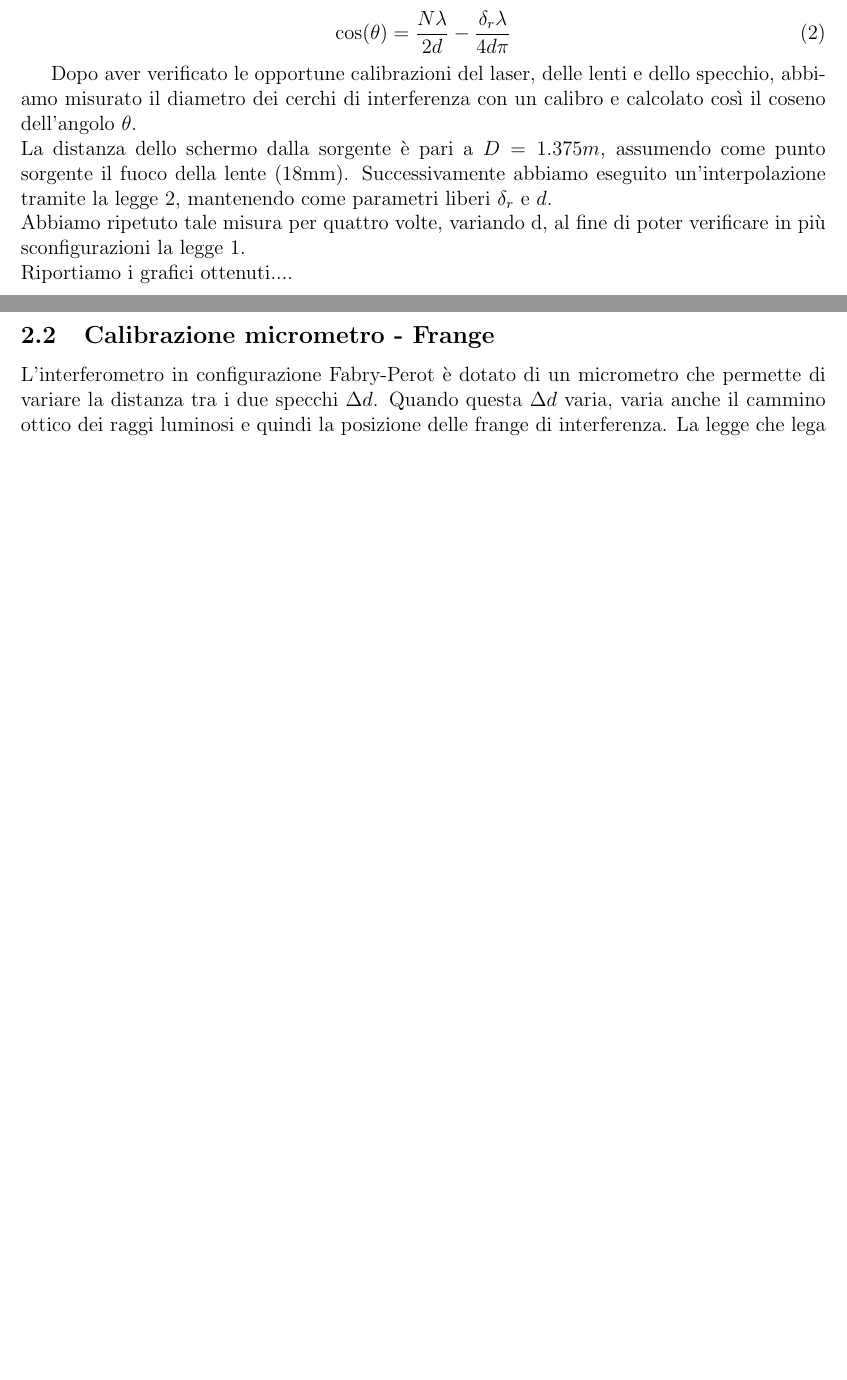
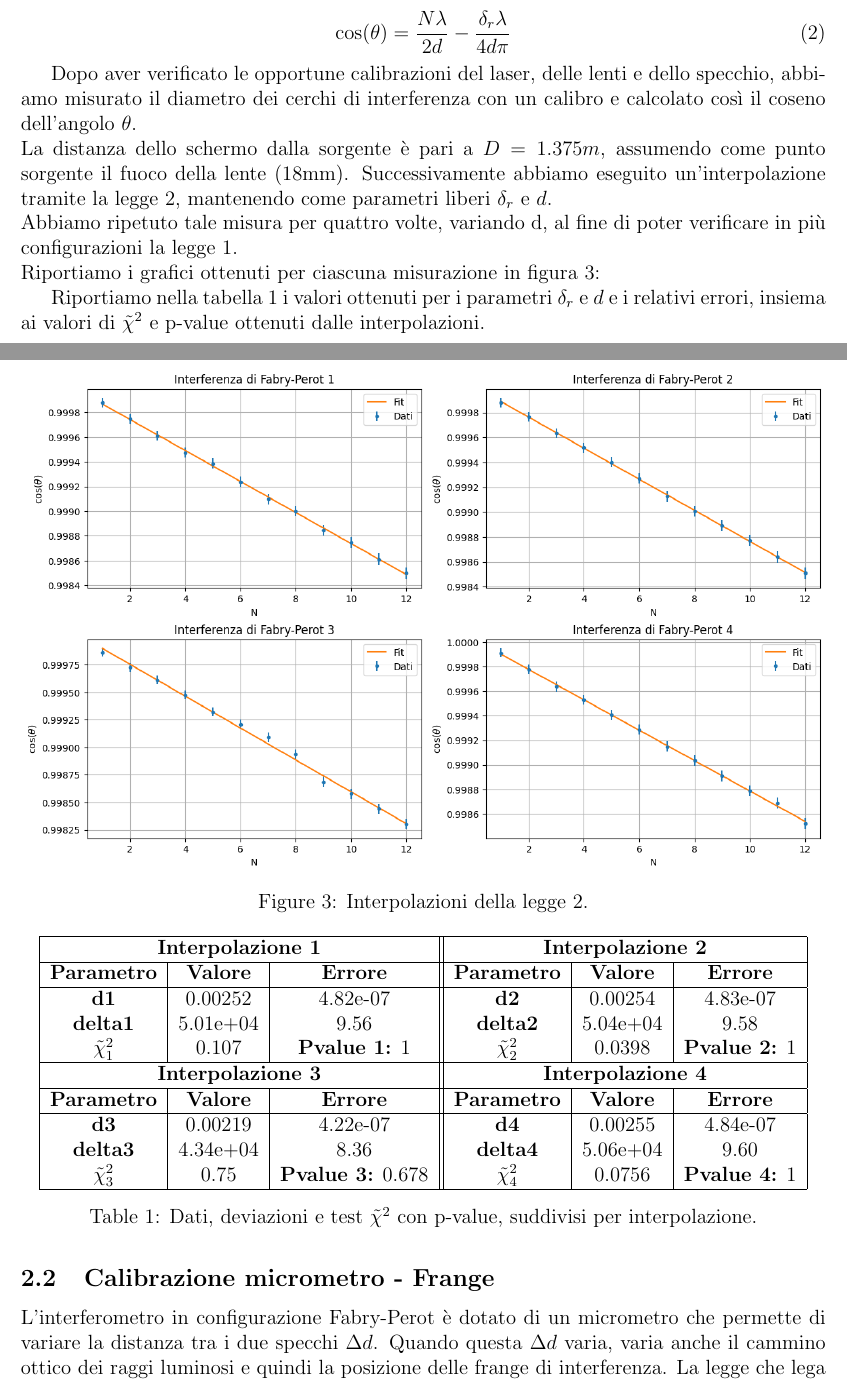
Before and after one commit to Pavar0tty/Laboratorio_2, a LaTeX paper (Interferometro/Relazione/main.tex): two parts of pages 3 and 4 of 5 before the commit and two parts of pages 3 and 4 of 6 after it, joined at a grey line, cut so that both start at the same text, the shorter picture padded with empty space. Compiled offline with pdfLaTeX.

Commit message:
Relazione, interpolazioni della sezione di verifica FP

```diff
--- a/Interferometro/Relazione/main.tex
+++ b/Interferometro/Relazione/main.tex
@@ -161,12 +162,52 @@ altre variabili, ricavando la relazione \ref{eq:fabry_perot_cos}:
 \end{equation}
 
 Dopo aver verificato le opportune calibrazioni del laser, delle lenti e dello specchio,
-abbiamo misurato il diametro dei cerchi di interferenza con un calibro e calcolato così il coseno dell'angolo $\theta$. \\
-La distanza dello schermo dalla sorgente è pari a $D = 1.375 m$, assumendo come punto sorgente il fuoco della lente (18mm). Successivamente abbiamo eseguito
-un'interpolazione tramite la legge \ref{eq:fabry_perot_cos}, mantenendo come parametri liberi $\delta_r$ e $d$.\\
-Abbiamo ripetuto tale misura per quattro volte, variando d, al fine di poter verificare in più sconfigurazioni la legge \ref{eq:fabry_perot}.\\
-Riportiamo i grafici ottenuti....
+abbiamo misurato il diametro dei cerchi di interferenza con un calibro e calcolato così il coseno dell'angolo $\theta$.\\
+La distanza dello schermo dalla sorgente è pari a $D = 1.375 m$, assumendo come punto sorgente il fuoco della lente
+(18mm). Successivamente abbiamo eseguito un'interpolazione tramite la legge \ref{eq:fabry_perot_cos}, mantenendo come
+parametri liberi $\delta_r$ e $d$.\\
+Abbiamo ripetuto tale misura per quattro volte, variando d, al fine di poter verificare in più configurazioni la
+legge \ref{eq:fabry_perot}.\\
+Riportiamo i grafici ottenuti per ciascuna misurazione in figura \ref{fig:verifica_fabry_perot}:
 
+%Da discutere gli errori (anche in relazione ai valori di chi quadro ottenuti)
+
+\begin{figure}[h!]
+    \centering
+    \includegraphics[width=1\textwidth]{verifica_fabry_perot.png}
+    \caption{Interpolazioni della legge \ref{eq:fabry_perot_cos}.}
+    \label{fig:verifica_fabry_perot}
+\end{figure}
+
+Riportiamo nella tabella \ref{tab:dati_interpolazioni_FP} i valori ottenuti per i parametri $\delta_r$ e $d$
+e i relativi errori, insiema ai valori di $\tilde{\chi}^2$ e p-value ottenuti dalle interpolazioni.
+
+%Da discutere le unità di misura dei parametri.
+
+\begin{table}[h!]
+    \centering
+    \begin{tabular}{|c|c|c||c|c|c|}
+    \hline
+    \multicolumn{3}{|c||}{\textbf{Interpolazione 1}} & \multicolumn{3}{c|}{\textbf{Interpolazione 2}} \\
+    \hline
+    \textbf{Parametro} & \textbf{Valore} & \textbf{Errore} & \textbf{Parametro} & \textbf{Valore} & \textbf{Errore} \\
+    \hline
+    \textbf{d1} & 0.00252 & 4.82e-07 & \textbf{d2} & 0.00254 & 4.83e-07 \\
+    \textbf{delta1} & 5.01e+04 & 9.56 & \textbf{delta2} & 5.04e+04 & 9.58 \\
+    \textbf{$\tilde{\chi}^2_1$} & 0.107 & \textbf{Pvalue 1:} 1 & \textbf{$\tilde{\chi}^2_2$} & 0.0398 & \textbf{Pvalue 2:} 1 \\
+    \hline
+    \multicolumn{3}{|c||}{\textbf{Interpolazione 3}} & \multicolumn{3}{c|}{\textbf{Interpolazione 4}} \\
+    \hline
+    \textbf{Parametro} & \textbf{Valore} & \textbf{Errore} & \textbf{Parametro} & \textbf{Valore} & \textbf{Errore} \\
+    \hline
+    \textbf{d3} & 0.00219 & 4.22e-07 & \textbf{d4} & 0.00255 & 4.84e-07 \\
+    \textbf{delta3} & 4.34e+04 & 8.36 & \textbf{delta4} & 5.06e+04 & 9.60 \\
+    \textbf{$\tilde{\chi}^2_3$} & 0.75 & \textbf{Pvalue 3:} 0.678 & \textbf{$\tilde{\chi}^2_4$} & 0.0756 & \textbf{Pvalue 4:} 1 \\
+    \hline
+    \end{tabular}
+    \caption{Dati, deviazioni e test $\tilde{\chi}^2$ con p-value, suddivisi per interpolazione.}
+    \label{tab:dati_interpolazioni_FP}
+    \end{table}
 
 \subsection{Calibrazione micrometro - Frange}
 L'interferometro in configurazione Fabry-Perot è dotato di un micrometro che permette
```
Also changed, not shown: Interferometro/Relazione/main.pdf, Interferometro/Relazione/verifica_fabry_perot.png (added), Interferometro/Relazione/main.tex (13 more changed lines), 1 other file.
